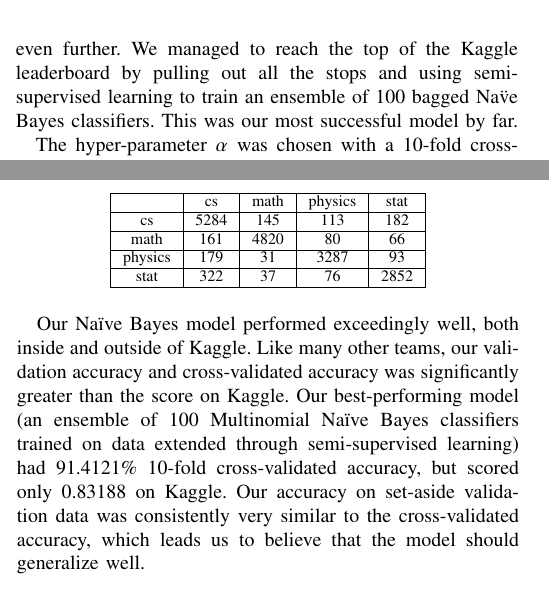
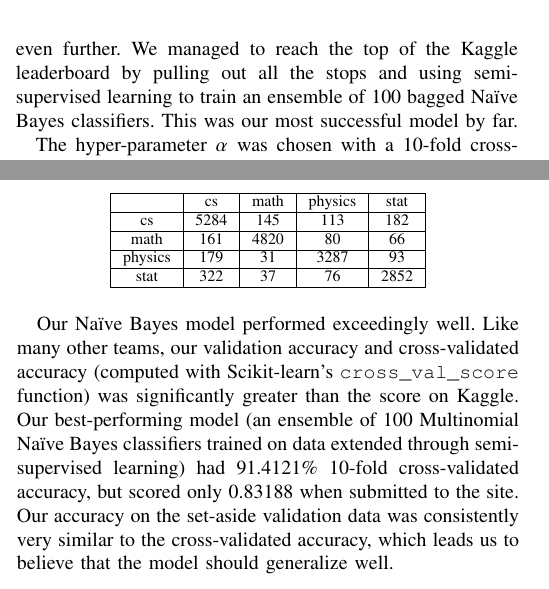
Before and after one commit to foundjem/COMP551-Fall2016-Project2, a LaTeX paper (Writeup/Writeup.ltx): two parts of the columns of pages 2 and 3 of 5, joined at a grey line, cut so that both start at the same text. Compiled offline with pdfLaTeX.

Commit message:
Last-minute cleanup

```diff
--- a/Writeup/Writeup.ltx
+++ b/Writeup/Writeup.ltx
@@ -85,7 +85,7 @@
 
 	in addition to the above optimizations, we further improved our performance by expanding our training set with semi-supervised learning. After training a model on the labeled training corpus, we predicted the labels for the test set. We chose the labels that the model was most sure of (the ones with the highest probability), and added them to the training set before training again. We repeated this process several times, until there weren't any examples in the test set that the model was sufficiently sure of (this was typically less than a few thousand examples).
 
-	We also experimented with ensemble methods using Scikit-learn's \texttt{BaggingClassifier} to improve our performance even further. We managed to reach the top of the Kaggle leaderboard by pulling out all the stops and using semi-supervised learning to train an ensemble of 100 bagged Na\"ve Bayes classifiers. This was our most successful model by far.
+	We also experimented with ensemble methods using Scikit-learn's \texttt{BaggingClassifier} to improve our performance even further. We managed to reach the top of the Kaggle leaderboard by pulling out all the stops and using semi-supervised learning to train an ensemble of 100 bagged Na\"ive Bayes classifiers. This was our most successful model by far.
 
 	The hyper-parameter $\alpha$ was chosen with a 10-fold cross-validation grid search, and was consistently chosen to be 0.01.
 
@@ -215,8 +215,7 @@
     \end{tabular}
     \end{table}
 
-	Our Na\"ive Bayes model performed exceedingly well, both inside and outside of Kaggle. Like many other teams, our validation accuracy and cross-validated accuracy was significantly greater than the score on Kaggle. Our best-performing model (an ensemble of 100 Multinomial Na\"ive Bayes classifiers trained on data extended through semi-supervised learning) had 91.4121\% 10-fold cross-validated accuracy, but scored only 0.83188 on Kaggle. Our accuracy on set-aside validation data was consistently very similar to the cross-validated accuracy, which leads us to believe that the model should generalize well.
-
+	Our Na\"ive Bayes model performed exceedingly well. Like many other teams, our validation accuracy and cross-validated accuracy (computed with Scikit-learn's \texttt{cross\_val\_score} function) was significantly greater than the score on Kaggle. Our best-performing model (an ensemble of 100 Multinomial Na\"ive Bayes classifiers trained on data extended through semi-supervised learning) had 91.4121\% 10-fold cross-validated accuracy, but scored only 0.83188 when submitted to the site. Our accuracy on the set-aside validation data was consistently very similar to the cross-validated accuracy, which leads us to believe that the model should generalize well.
 
 \subsection{Nonlinear}
 
```
Also changed, not shown: Writeup/Writeup.pdf.
